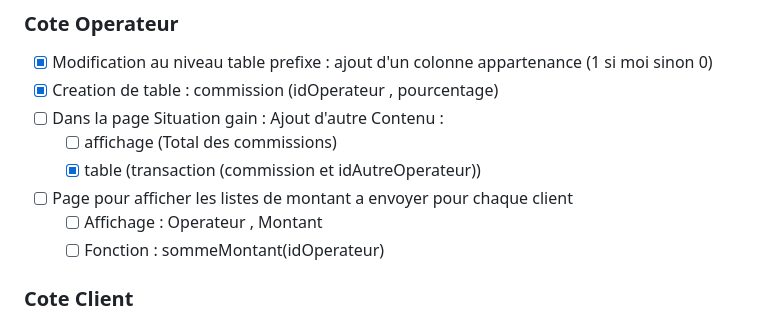
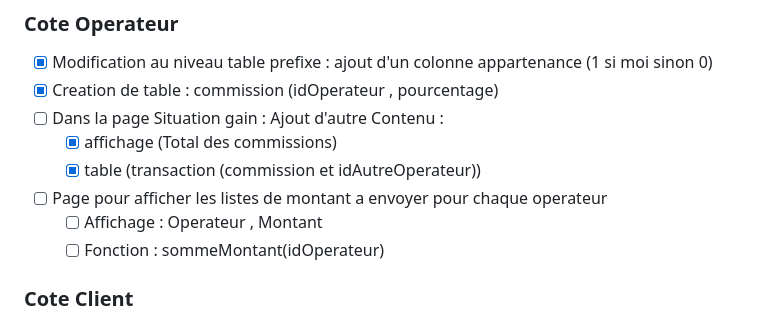
Before and after one commit to Andriantsoa94/Mobile_money, a Markdown page: Taches.md, the part around the change. Drawn GitHub-style.

Commit message:
mise a jour

```diff
--- a/Taches.md
+++ b/Taches.md
@@ -68,9 +68,9 @@
 - [x] Modification au niveau table prefixe : ajout d'un colonne appartenance (1 si moi sinon 0)
 - [x] Creation de table : commission (idOperateur , pourcentage)
 - [ ] Dans la page Situation gain : Ajout d'autre Contenu :
-    - [ ] affichage (Total des commissions)
+    - [x] affichage (Total des commissions)
     - [x] table (transaction (commission et idAutreOperateur))
-- [ ] Page pour afficher les listes de montant a envoyer pour chaque client
+- [ ] Page pour afficher les listes de montant a envoyer pour chaque operateur
     - [ ] Affichage : Operateur , Montant
     - [ ] Fonction : sommeMontant(idOperateur)
 
```
